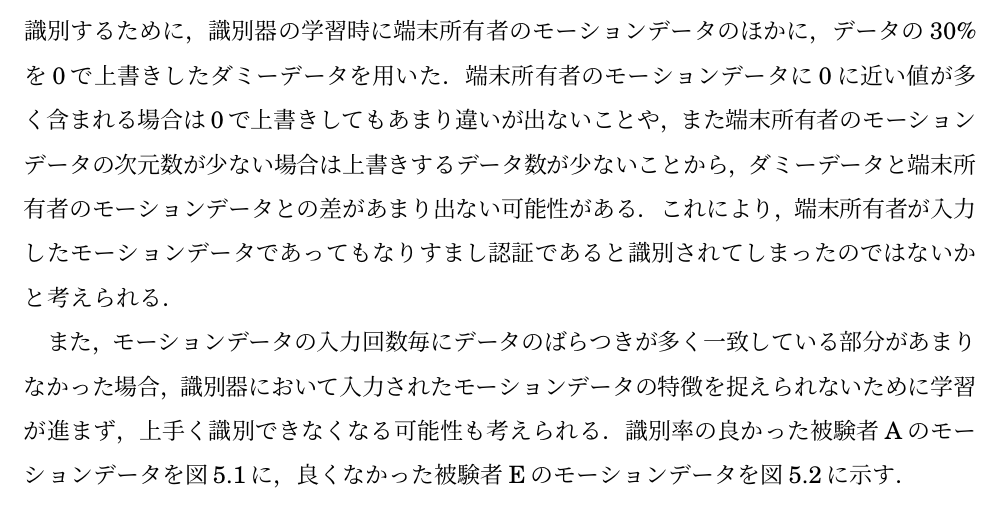
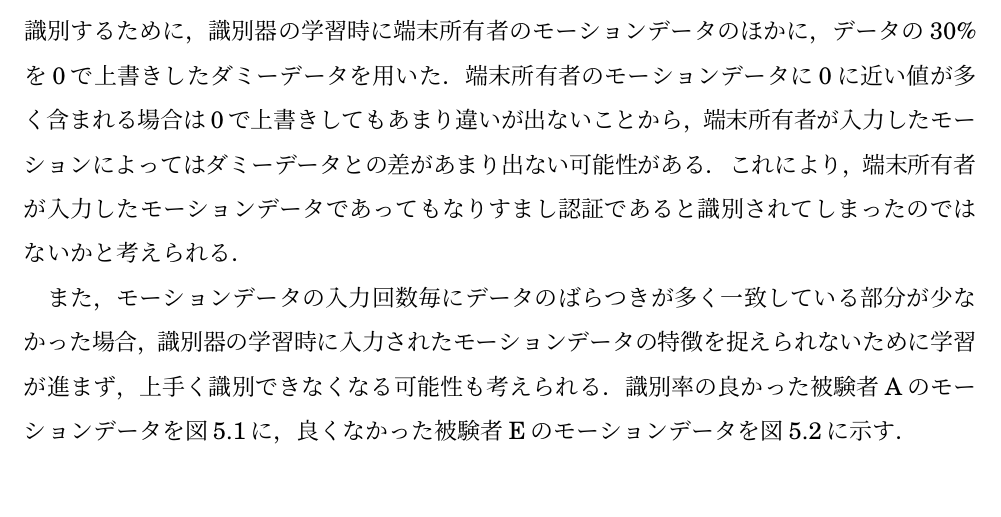
Before and after one commit to arkenous/master-thesis, a LaTeX thesis (thesis/thesis.tex, which reads thesis/5_Evaluation.tex): part of page 32 of 48, cut so that both start at the same text, the shorter picture padded with empty space. Compiled offline with pLaTeX and dvipdfmx.

Commit message:
Update Thesis

```diff
--- a/thesis/5_Evaluation.tex
+++ b/thesis/5_Evaluation.tex
@@ -61,10 +61,10 @@ Denoising AutoencoderのDropout率やノイズ割合は一般的な推奨値と
 また，被験者Eについてはほぼ全ての試行でなりすまし認証のモーションによって得られた値が被験者のモーションデータによって得られた値を下回っている．
 
 本システムでは端末所有者のモーションデータとなりすまし認証によるモーションデータを識別するために，識別器の学習時に端末所有者のモーションデータのほかに，データの30\%を0で上書きしたダミーデータを用いた．
-端末所有者のモーションデータに0に近い値が多く含まれる場合は0で上書きしてもあまり違いが出ないことや，また端末所有者のモーションデータの次元数が少ない場合は上書きするデータ数が少ないことから，ダミーデータと端末所有者のモーションデータとの差があまり出ない可能性がある．
+端末所有者のモーションデータに0に近い値が多く含まれる場合は0で上書きしてもあまり違いが出ないことから，端末所有者が入力したモーションによってはダミーデータとの差があまり出ない可能性がある．
 これにより，端末所有者が入力したモーションデータであってもなりすまし認証であると識別されてしまったのではないかと考えられる．
 
-また，モーションデータの入力回数毎にデータのばらつきが多く一致している部分があまりなかった場合，識別器において入力されたモーションデータの特徴を捉えられないために学習が進まず，上手く識別できなくなる可能性も考えられる．
+また，モーションデータの入力回数毎にデータのばらつきが多く一致している部分が少なかった場合，識別器の学習時に入力されたモーションデータの特徴を捉えられないために学習が進まず，上手く識別できなくなる可能性も考えられる．
 識別率の良かった被験者Aのモーションデータを図\ref{comp-a}に，良くなかった被験者Eのモーションデータを図\ref{comp-e}に示す．
 
 \begin{figure}[bthp]
```
